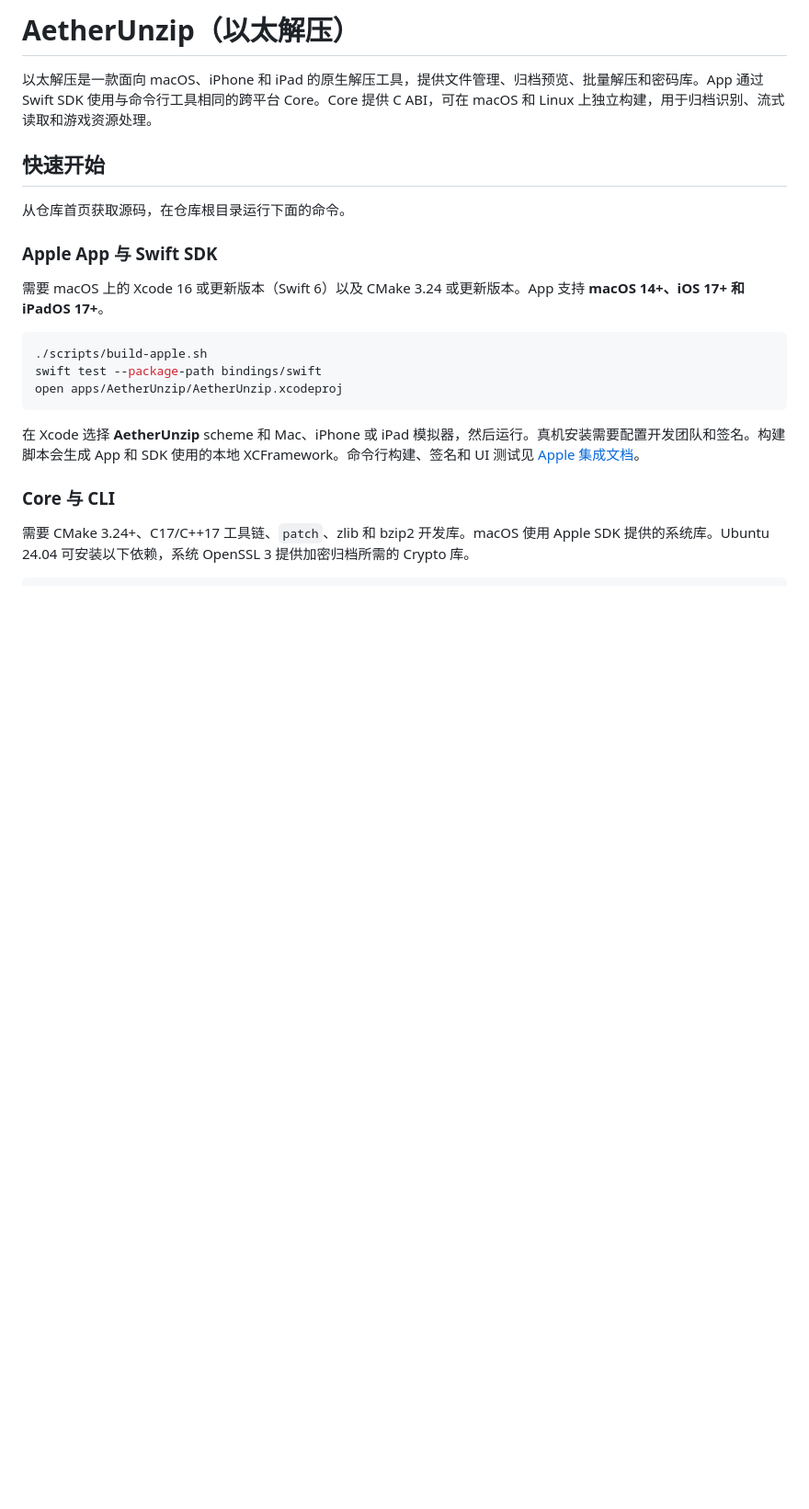
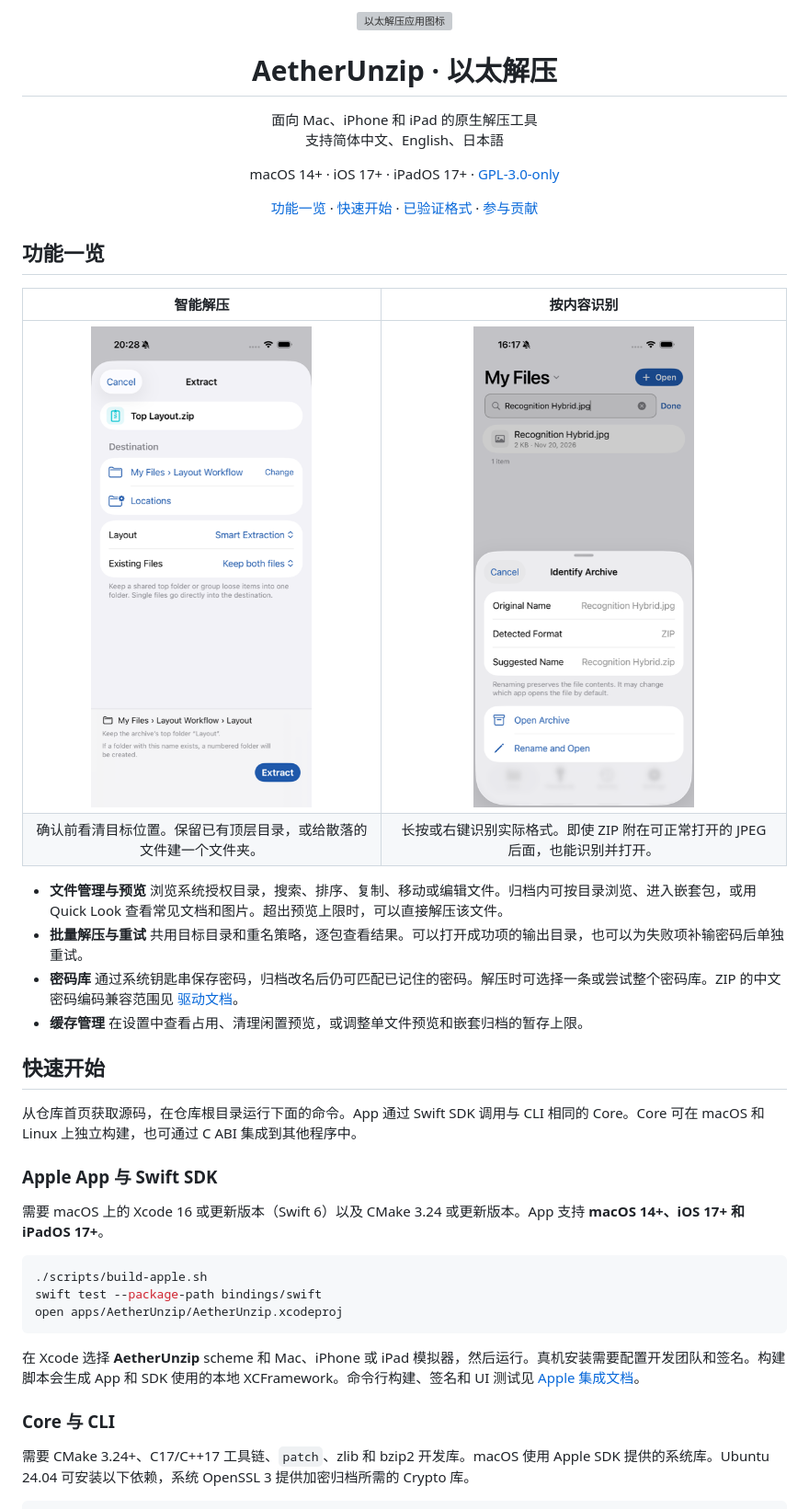
Before and after one commit to AetherKiri/AetherUnzip, a Markdown page: README.md, the part around one of its changes. Shown at 92% size. Drawn GitHub-style; pictures changed too: docs/images/archive-identification.png (added), docs/images/smart-extraction.png (added); blank space fills up the shorter version; grey boxes are pictures that could not be loaded.

Commit message:
docs: showcase the app icon and extraction workflows

```diff
--- a/README.md
+++ b/README.md
@@ -1,10 +1,37 @@
-# AetherUnzip（以太解压）
+<p align="center">
+  <img src="apps/AetherUnzip/Resources/Assets.xcassets/AppIcon.appiconset/AppIcon-Mac-256.png" width="132" alt="以太解压应用图标">
+</p>
 
-以太解压是一款面向 macOS、iPhone 和 iPad 的原生解压工具，提供文件管理、归档预览、批量解压和密码库。App 通过 Swift SDK 使用与命令行工具相同的跨平台 Core。Core 提供 C ABI，可在 macOS 和 Linux 上独立构建，用于归档识别、流式读取和游戏资源处理。
+<h1 align="center">AetherUnzip · 以太解压</h1>
+
+<p align="center">面向 Mac、iPhone 和 iPad 的原生解压工具<br>支持简体中文、English、日本語</p>
+
+<p align="center">
+  macOS 14+ · iOS 17+ · iPadOS 17+ · <a href="LICENSE">GPL-3.0-only</a>
+</p>
+
+<p align="center">
+  <a href="#功能一览">功能一览</a> ·
+  <a href="#快速开始">快速开始</a> ·
+  <a href="#已验证格式">已验证格式</a> ·
+  <a href="#参与贡献">参与贡献</a>
+</p>
+
+## 功能一览
+
+| 智能解压 | 按内容识别 |
+| :---: | :---: |
+| <img src="docs/images/smart-extraction.png" width="240" alt="iPhone 解压确认页，显示智能解压、重名策略和预计输出路径"> | <img src="docs/images/archive-identification.png" width="240" alt="iPhone 将 JPG 文件识别为 ZIP，并提供按原名打开或确认更名两个选项"> |
+| 确认前看清目标位置。保留已有顶层目录，或给散落的文件建一个文件夹。 | 长按或右键识别实际格式。即使 ZIP 附在可正常打开的 JPEG 后面，也能识别并打开。 |
+
+- **文件管理与预览** 浏览系统授权目录，搜索、排序、复制、移动或编辑文件。归档内可按目录浏览、进入嵌套包，或用 Quick Look 查看常见文档和图片。超出预览上限时，可以直接解压该文件。
+- **批量解压与重试** 共用目标目录和重名策略，逐包查看结果。可以打开成功项的输出目录，也可以为失败项补输密码后单独重试。
+- **密码库** 通过系统钥匙串保存密码，归档改名后仍可匹配已记住的密码。解压时可选择一条或尝试整个密码库。ZIP 的中文密码编码兼容范围见 [驱动文档](docs/drivers.md)。
+- **缓存管理** 在设置中查看占用、清理闲置预览，或调整单文件预览和嵌套归档的暂存上限。
 
 ## 快速开始
 
-从仓库首页获取源码，在仓库根目录运行下面的命令。
+从仓库首页获取源码，在仓库根目录运行下面的命令。App 通过 Swift SDK 调用与 CLI 相同的 Core。Core 可在 macOS 和 Linux 上独立构建，也可通过 C ABI 集成到其他程序中。
 
 ### Apple App 与 Swift SDK
 
```
Also changed, not shown: other parts of README.md (+1 -10 lines).
